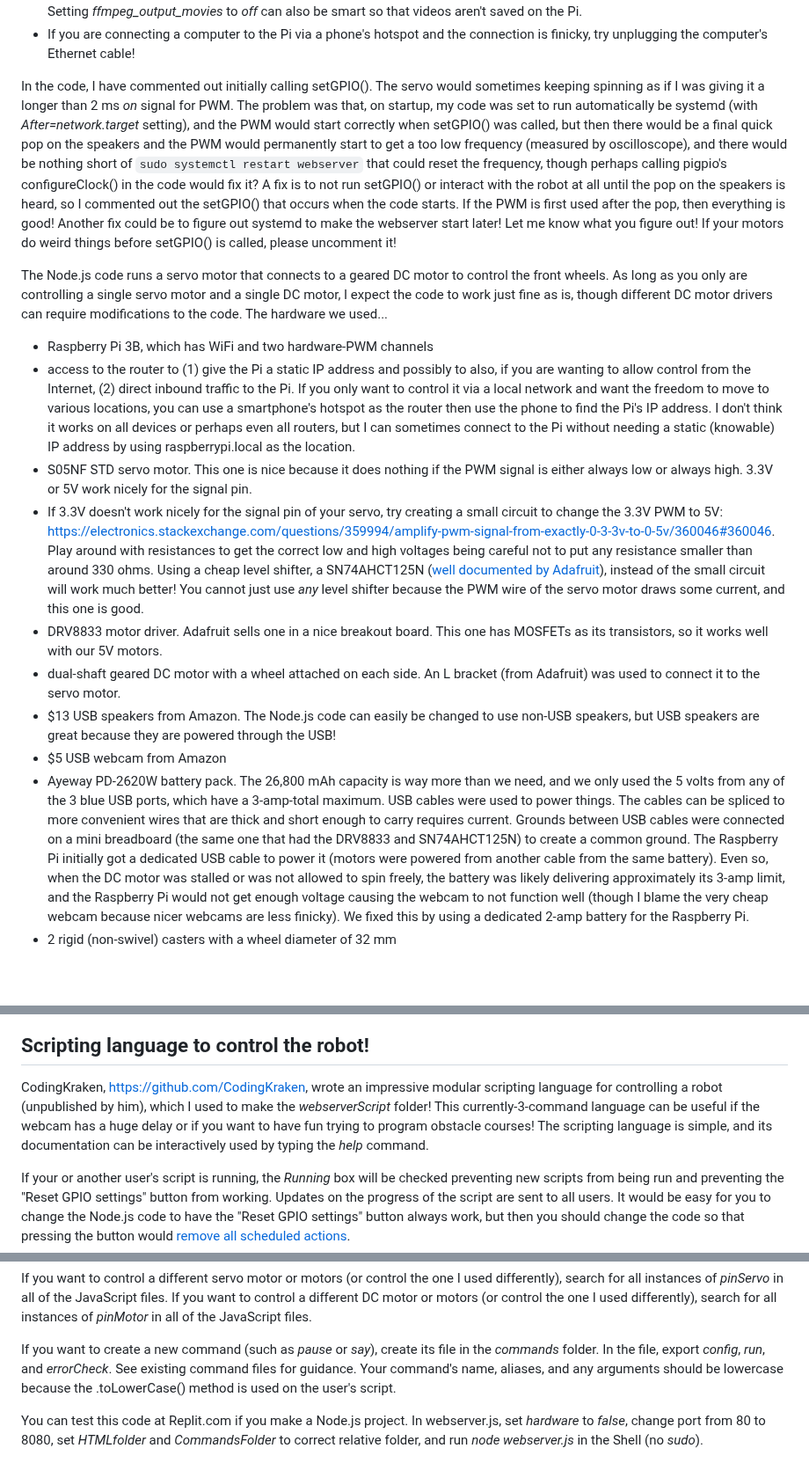
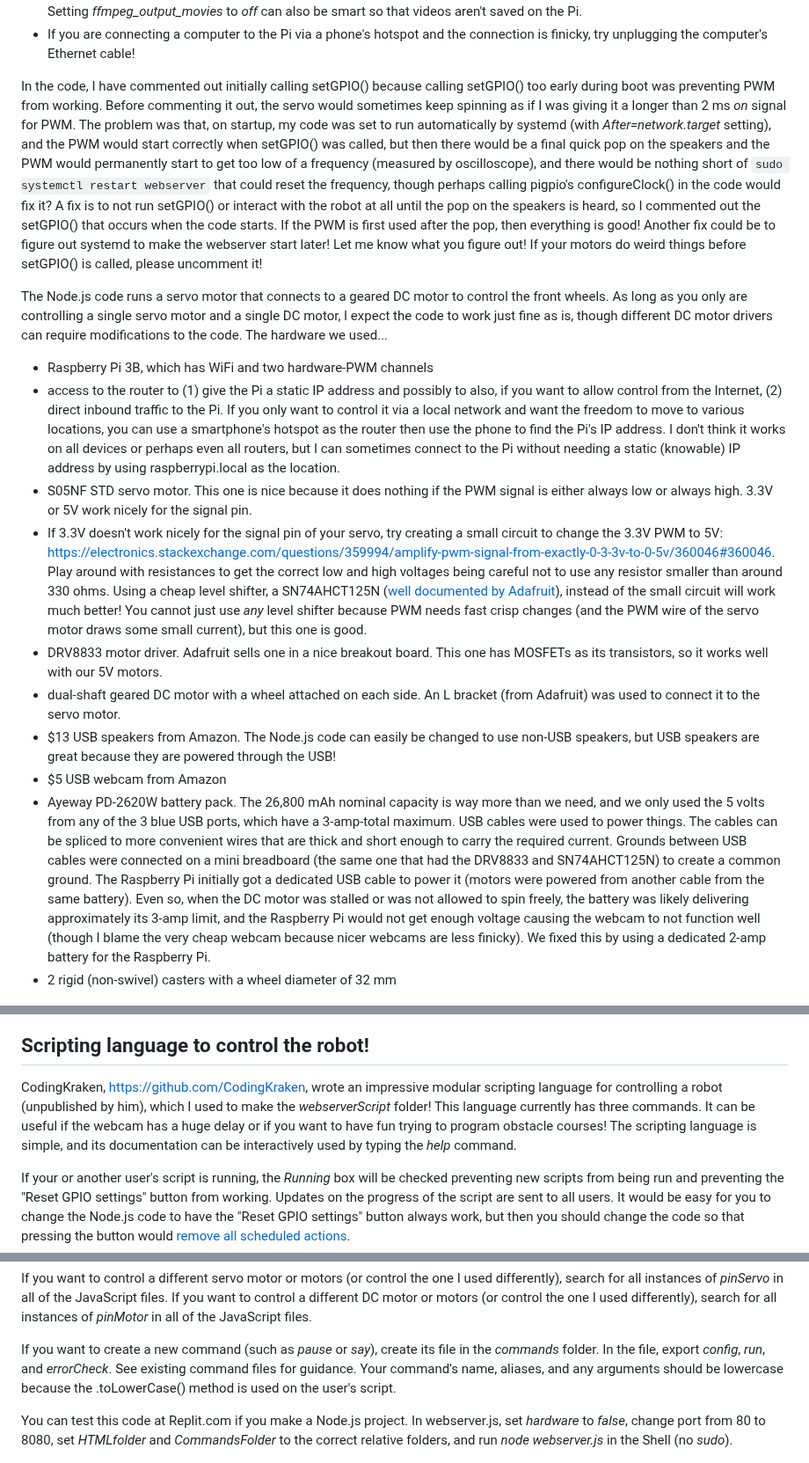
Before and after one commit to hellpig/WebSocket-Raspberry-Pi-robot, a Markdown page: README.md, 3 parts joined by grey strips. Shown at 88% size. Drawn GitHub-style; blank space fills up the shorter version.

```diff
--- a/README.md
+++ b/README.md
@@ -27,18 +27,18 @@ Fixing various connection issues...
 - In /etc/motion/motion.conf, I also had to set **both** the *framerate* and *stream_maxrate* to 15 for the video not to have a huge lag. Setting *ffmpeg_output_movies* to *off* can also be smart so that videos aren't saved on the Pi.
 - If you are connecting a computer to the Pi via a phone's hotspot and the connection is finicky, try unplugging the computer's Ethernet cable!
 
-In the code, I have commented out initially calling setGPIO(). The servo would sometimes keeping spinning as if I was giving it a longer than 2 ms *on* signal for PWM. The problem was that, on startup, my code was set to run automatically be systemd (with *After=network.target* setting), and the PWM would start correctly when setGPIO() was called, but then there would be a final quick pop on the speakers and the PWM would permanently start to get a too low frequency (measured by oscilloscope), and there would be nothing short of `sudo systemctl restart webserver` that could reset the frequency, though perhaps calling pigpio's configureClock() in the code would fix it? A fix is to not run setGPIO() or interact with the robot at all until the pop on the speakers is heard, so I commented out the setGPIO() that occurs when the code starts. If the PWM is first used after the pop, then everything is good! Another fix could be to figure out systemd to make the webserver start later! Let me know what you figure out! If your motors do weird things before setGPIO() is called, please uncomment it!
+In the code, I have commented out initially calling setGPIO() because calling setGPIO() too early during boot was preventing PWM from working. Before commenting it out, the servo would sometimes keep spinning as if I was giving it a longer than 2 ms *on* signal for PWM. The problem was that, on startup, my code was set to run automatically by systemd (with *After=network.target* setting), and the PWM would start correctly when setGPIO() was called, but then there would be a final quick pop on the speakers and the PWM would permanently start to get too low of a frequency (measured by oscilloscope), and there would be nothing short of `sudo systemctl restart webserver` that could reset the frequency, though perhaps calling pigpio's configureClock() in the code would fix it? A fix is to not run setGPIO() or interact with the robot at all until the pop on the speakers is heard, so I commented out the setGPIO() that occurs when the code starts. If the PWM is first used after the pop, then everything is good! Another fix could be to figure out systemd to make the webserver start later! Let me know what you figure out! If your motors do weird things before setGPIO() is called, please uncomment it!
 
 The Node.js code runs a servo motor that connects to a geared DC motor to control the front wheels. As long as you only are controlling a single servo motor and a single DC motor, I expect the code to work just fine as is, though different DC motor drivers can require modifications to the code. The hardware we used...
 - Raspberry Pi 3B, which has WiFi and two hardware-PWM channels
-- access to the router to (1) give the Pi a static IP address and possibly to also, if you are wanting to allow control from the Internet, (2) direct inbound traffic to the Pi. If you only want to control it via a local network and want the freedom to move to various locations, you can use a smartphone's hotspot as the router then use the phone to find the Pi's IP address. I don't think it works on all devices or perhaps even all routers, but I can sometimes connect to the Pi without needing a static (knowable) IP address by using raspberrypi.local as the location.
+- access to the router to (1) give the Pi a static IP address and possibly to also, if you want to allow control from the Internet, (2) direct inbound traffic to the Pi. If you only want to control it via a local network and want the freedom to move to various locations, you can use a smartphone's hotspot as the router then use the phone to find the Pi's IP address. I don't think it works on all devices or perhaps even all routers, but I can sometimes connect to the Pi without needing a static (knowable) IP address by using raspberrypi.local as the location.
 - S05NF STD servo motor. This one is nice because it does nothing if the PWM signal is either always low or always high. 3.3V or 5V work nicely for the signal pin.
-- If 3.3V doesn't work nicely for the signal pin of your servo, try creating a small circuit to change the 3.3V PWM to 5V: [https://electronics.stackexchange.com/questions/359994/amplify-pwm-signal-from-exactly-0-3-3v-to-0-5v/360046#360046](https://electronics.stackexchange.com/questions/359994/amplify-pwm-signal-from-exactly-0-3-3v-to-0-5v/360046#360046). Play around with resistances to get the correct low and high voltages being careful not to put any resistance smaller than around 330 ohms. Using a cheap level shifter, a SN74AHCT125N ([well documented by Adafruit](https://www.adafruit.com/product/1787)), instead of the small circuit will work much better! You cannot just use *any* level shifter because the PWM wire of the servo motor draws some current, and this one is good.
+- If 3.3V doesn't work nicely for the signal pin of your servo, try creating a small circuit to change the 3.3V PWM to 5V: [https://electronics.stackexchange.com/questions/359994/amplify-pwm-signal-from-exactly-0-3-3v-to-0-5v/360046#360046](https://electronics.stackexchange.com/questions/359994/amplify-pwm-signal-from-exactly-0-3-3v-to-0-5v/360046#360046). Play around with resistances to get the correct low and high voltages being careful not to use any resistor smaller than around 330 ohms. Using a cheap level shifter, a SN74AHCT125N ([well documented by Adafruit](https://www.adafruit.com/product/1787)), instead of the small circuit will work much better! You cannot just use *any* level shifter because PWM needs fast crisp changes (and the PWM wire of the servo motor draws some small current), but this one is good.
 - DRV8833 motor driver. Adafruit sells one in a nice breakout board. This one has MOSFETs as its transistors, so it works well with our 5V motors.
 - dual-shaft geared DC motor with a wheel attached on each side. An L bracket (from Adafruit) was used to connect it to the servo motor.
 - $13 USB speakers from Amazon. The Node.js code can easily be changed to use non-USB speakers, but USB speakers are great because they are powered through the USB!
 - $5 USB webcam from Amazon
-- Ayeway PD-2620W battery pack. The 26,800 mAh capacity is way more than we need, and we only used the 5 volts from any of the 3 blue USB ports, which have a 3-amp-total maximum. USB cables were used to power things. The cables can be spliced to more convenient wires that are thick and short enough to carry requires current. Grounds between USB cables were connected on a mini breadboard (the same one that had the DRV8833 and SN74AHCT125N) to create a common ground. The Raspberry Pi initially got a dedicated USB cable to power it (motors were powered from another cable from the same battery). Even so, when the DC motor was stalled or was not allowed to spin freely, the battery was likely delivering approximately its 3-amp limit, and the Raspberry Pi would not get enough voltage causing the webcam to not function well (though I blame the very cheap webcam because nicer webcams are less finicky). We fixed this by using a dedicated 2-amp battery for the Raspberry Pi.
+- Ayeway PD-2620W battery pack. The 26,800 mAh nominal capacity is way more than we need, and we only used the 5 volts from any of the 3 blue USB ports, which have a 3-amp-total maximum. USB cables were used to power things. The cables can be spliced to more convenient wires that are thick and short enough to carry the required current. Grounds between USB cables were connected on a mini breadboard (the same one that had the DRV8833 and SN74AHCT125N) to create a common ground. The Raspberry Pi initially got a dedicated USB cable to power it (motors were powered from another cable from the same battery). Even so, when the DC motor was stalled or was not allowed to spin freely, the battery was likely delivering approximately its 3-amp limit, and the Raspberry Pi would not get enough voltage causing the webcam to not function well (though I blame the very cheap webcam because nicer webcams are less finicky). We fixed this by using a dedicated 2-amp battery for the Raspberry Pi.
 - 2 rigid (non-swivel) casters with a wheel diameter of 32 mm
 
 ![robot](robot.jpg)
@@ -46,7 +46,7 @@ The Node.js code runs a servo motor that connects to a geared DC motor to contro
 
 ## Scripting language to control the robot!
 
-CodingKraken, [https://github.com/CodingKraken](https://github.com/CodingKraken), wrote an impressive modular scripting language for controlling a robot (unpublished by him), which I used to make the *webserverScript* folder! This currently-3-command language can be useful if the webcam has a huge delay or if you want to have fun trying to program obstacle courses! The scripting language is simple, and its documentation can be interactively used by typing the *help* command.
+CodingKraken, [https://github.com/CodingKraken](https://github.com/CodingKraken), wrote an impressive modular scripting language for controlling a robot (unpublished by him), which I used to make the *webserverScript* folder! This language currently has three commands. It can be useful if the webcam has a huge delay or if you want to have fun trying to program obstacle courses! The scripting language is simple, and its documentation can be interactively used by typing the *help* command.
 
 If your or another user's script is running, the *Running* box will be checked preventing new scripts from being run and preventing the "Reset GPIO settings" button from working. Updates on the progress of the script are sent to all users. It would be easy for you to change the Node.js code to have the "Reset GPIO settings" button always work, but then you should change the code so that pressing the button would [remove all scheduled actions](https://www.w3schools.com/jsref/met_win_settimeout.asp).
 
@@ -56,7 +56,7 @@ If you want to control a different servo motor or motors (or control the one I u
 
 If you want to create a new command (such as *pause* or *say*), create its file in the *commands* folder. In the file, export *config*, *run*, and *errorCheck*. See existing command files for guidance. Your command's name, aliases, and any arguments should be lowercase because the .toLowerCase() method is used on the user's script.
 
-You can test this code at Replit.com if you make a Node.js project. In webserver.js, set *hardware* to *false*, change port from 80 to 8080, set *HTMLfolder* and *CommandsFolder* to correct relative folder, and run *node webserver.js* in the Shell (no *sudo*).
+You can test this code at Replit.com if you make a Node.js project. In webserver.js, set *hardware* to *false*, change port from 80 to 8080, set *HTMLfolder* and *CommandsFolder* to the correct relative folders, and run *node webserver.js* in the Shell (no *sudo*).
 
 ![screenshotScript](screenshotScript.jpg)
 
```
Also changed, not shown: other parts of README.md (+1 -1 lines).
